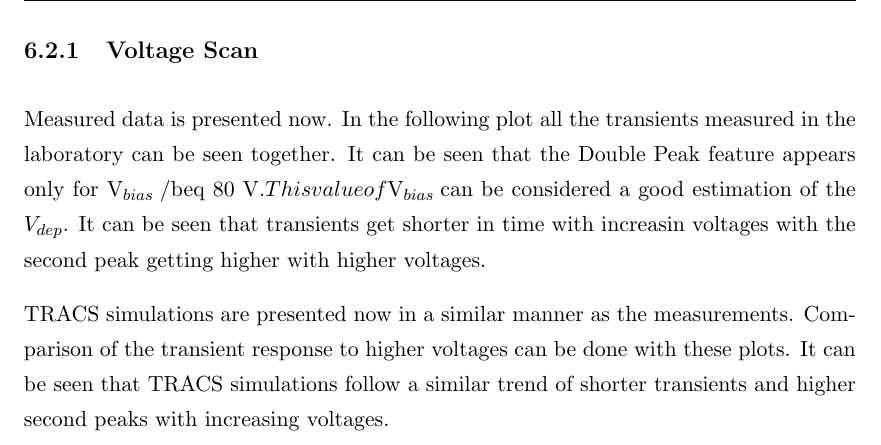
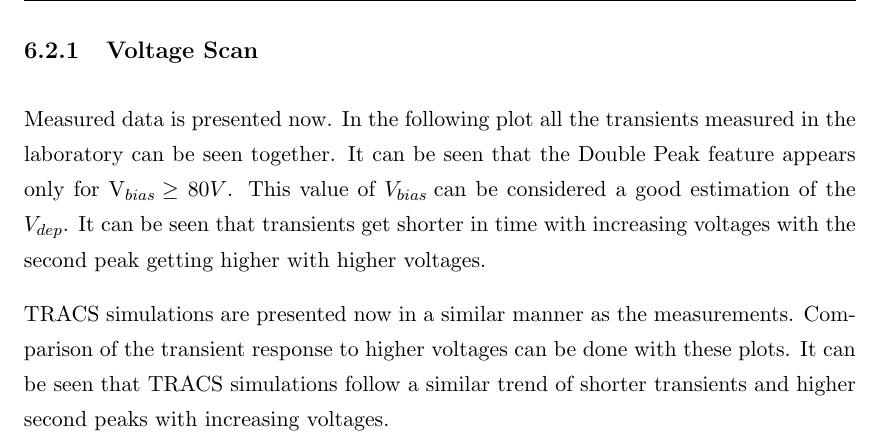
Before and after one commit to AlGepe/TFG, a LaTeX thesis (GraduateThesis.tex, which reads Chapters/Chapter6.tex): part of page 37 of 40, cut so that both start at the same text. Compiled offline with pdfLaTeX.

Commit message:
updated?

```diff
--- a/Chapters/Chapter6.tex
+++ b/Chapters/Chapter6.tex
@@ -65,7 +65,7 @@ A few sample transients will be selected for direct comparison between mesaureme
 
 %Deberia haber comentado en la parte de TRACS que TRACS no simula difusion?
 
-Measured data is presented now. In the following plot all the transients measured in the laboratory can be seen together. It can be seen that the Double Peak feature appears only for $\vias /beq 80 V$. This value of \vias can be considered a good estimation of the $V_{dep}$. It can be seen that transients get shorter in time with increasin voltages with the second peak getting higher with higher voltages.
+Measured data is presented now. In the following plot all the transients measured in the laboratory can be seen together. It can be seen that the Double Peak feature appears only for $\vias \geq 80 V$. This value of \vias can be considered a good estimation of the $V_{dep}$. It can be seen that transients get shorter in time with increasing voltages with the second peak getting higher with higher voltages.
 
 \begin{figure}[H]
 	\centering
```
Also changed, not shown: Chapters/Chapter6.tex (2 more changed lines).
